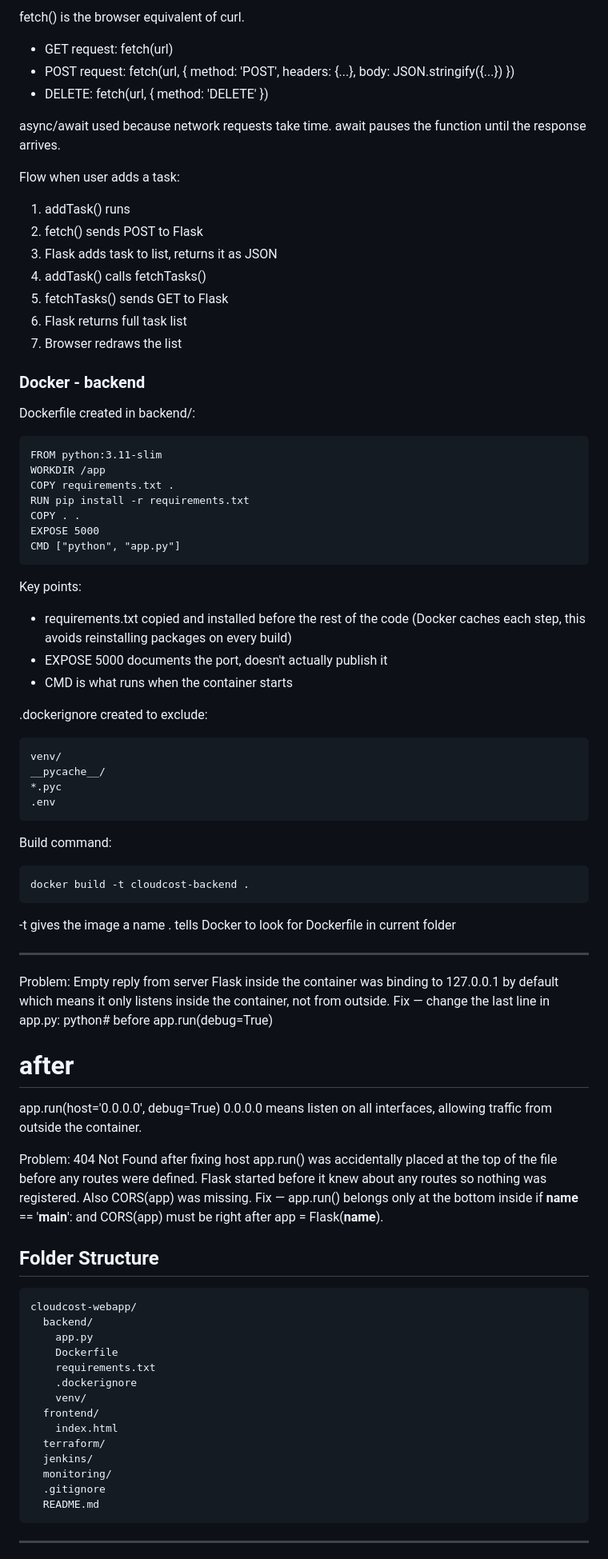
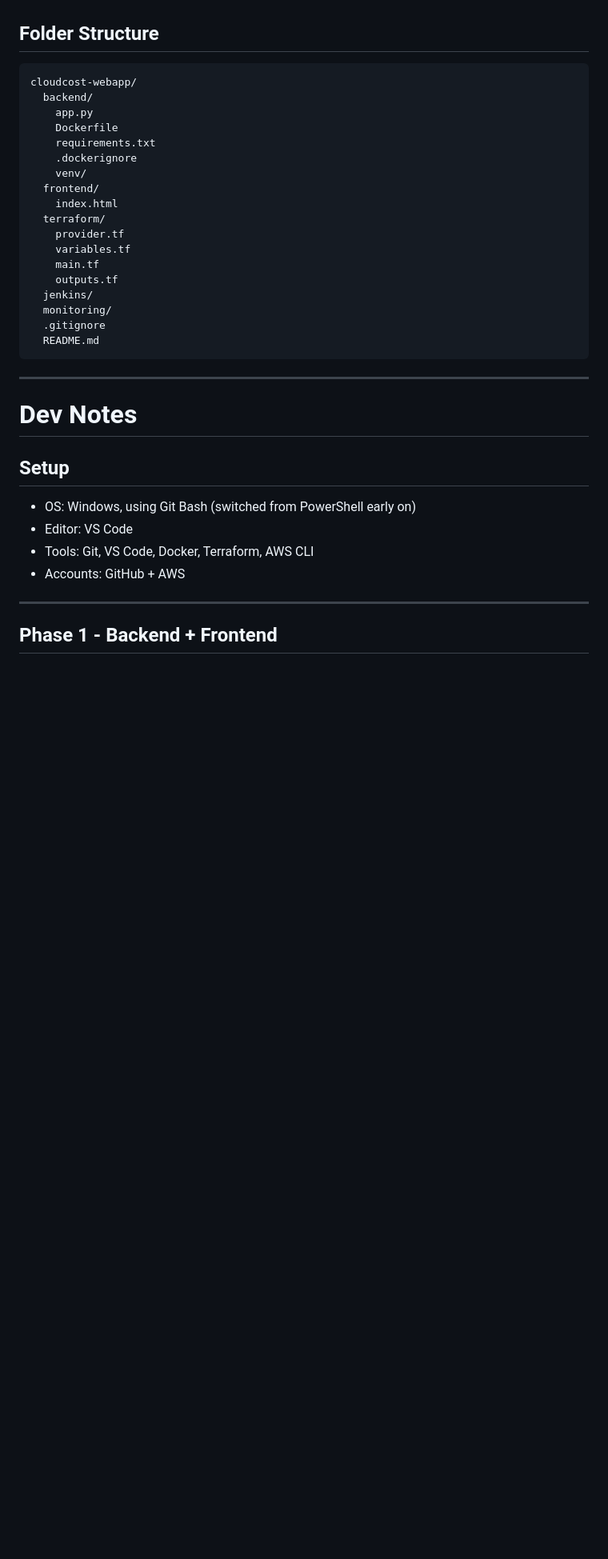
Before and after one commit to Skanderba8/cloudcost-webapp, a Markdown page: README.md, the part around one of its changes. Shown at 80% size. GitHub-like rendering; blank space fills up the shorter version.

Commit message:
updated readme - phases 1-3 complete

````diff
--- a/README.md
+++ b/README.md
@@ -161,77 +25,4 @@ Uses fetch() to call the Flask API.
-fetch() is the browser equivalent of curl.
-- GET request:  fetch(url)
-- POST request: fetch(url, { method: 'POST', headers: {...}, body: JSON.stringify({...}) })
-- DELETE:       fetch(url, { method: 'DELETE' })
-
-async/await used because network requests take time.
-await pauses the function until the response arrives.
-
-Flow when user adds a task:
-1. addTask() runs
-2. fetch() sends POST to Flask
-3. Flask adds task to list, returns it as JSON
-4. addTask() calls fetchTasks()
-5. fetchTasks() sends GET to Flask
-6. Flask returns full task list
-7. Browser redraws the list
-
-
-### Docker - backend
-
-Dockerfile created in backend/:
-```
-FROM python:3.11-slim
-WORKDIR /app
-COPY requirements.txt .
-RUN pip install -r requirements.txt
-COPY . .
-EXPOSE 5000
-CMD ["python", "app.py"]
-```
-
-Key points:
-- requirements.txt copied and installed before the rest of the code
-  (Docker caches each step, this avoids reinstalling packages on every build)
-- EXPOSE 5000 documents the port, doesn't actually publish it
-- CMD is what runs when the container starts
-
-.dockerignore created to exclude:
-```
-venv/
-__pycache__/
-*.pyc
-.env
-```
-
-Build command:
-```
-docker build -t cloudcost-backend .
-```
-
--t gives the image a name
-. tells Docker to look for Dockerfile in current folder
-
-
----
-
-Problem: Empty reply from server
-Flask inside the container was binding to 127.0.0.1 by default which means it only listens inside the container, not from outside.
-Fix — change the last line in app.py:
-python# before
-app.run(debug=True)
-
-# after
-app.run(host='0.0.0.0', debug=True)
-0.0.0.0 means listen on all interfaces, allowing traffic from outside the container.
-
-Problem: 404 Not Found after fixing host
-app.run() was accidentally placed at the top of the file before any routes were defined. Flask started before it knew about any routes so nothing was registered.
-Also CORS(app) was missing.
-Fix — app.run() belongs only at the bottom inside if __name__ == '__main__': and CORS(app) must be right after app = Flask(__name__).
-
-
 ## Folder Structure
-
 ```
 cloudcost-webapp/
   backend/
@@ -243,13 +34,27 @@ cloudcost-webapp/
   frontend/
     index.html
   terraform/
+    provider.tf
+    variables.tf
+    main.tf
+    outputs.tf
   jenkins/
   monitoring/
   .gitignore
   README.md
 ```
 
+---
+
+# Dev Notes
+
+## Setup
+- OS: Windows, using Git Bash (switched from PowerShell early on)
+- Editor: VS Code
+- Tools: Git, VS Code, Docker, Terraform, AWS CLI
+- Accounts: GitHub + AWS
 
 ---
 
+## Phase 1 - Backend + Frontend
 
````
Also changed, not shown: other parts of README.md (+189 -196 lines).
